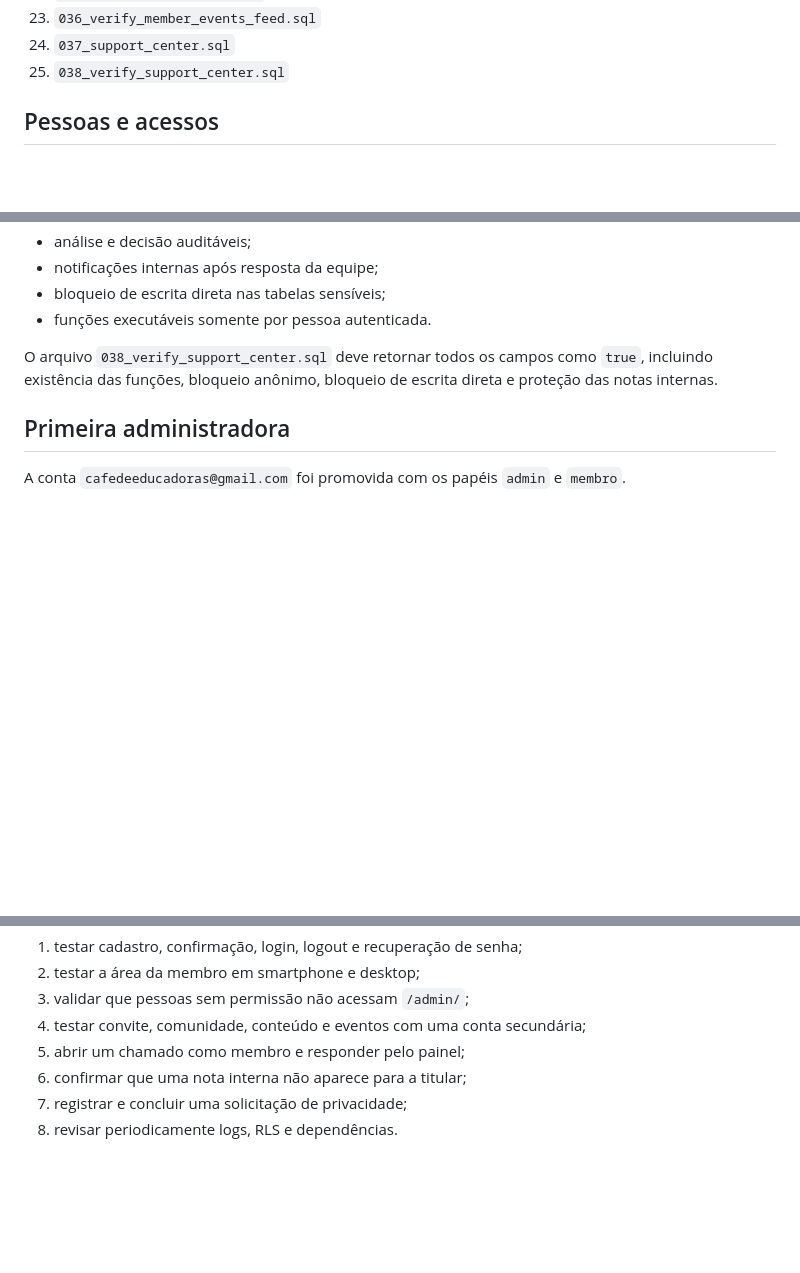
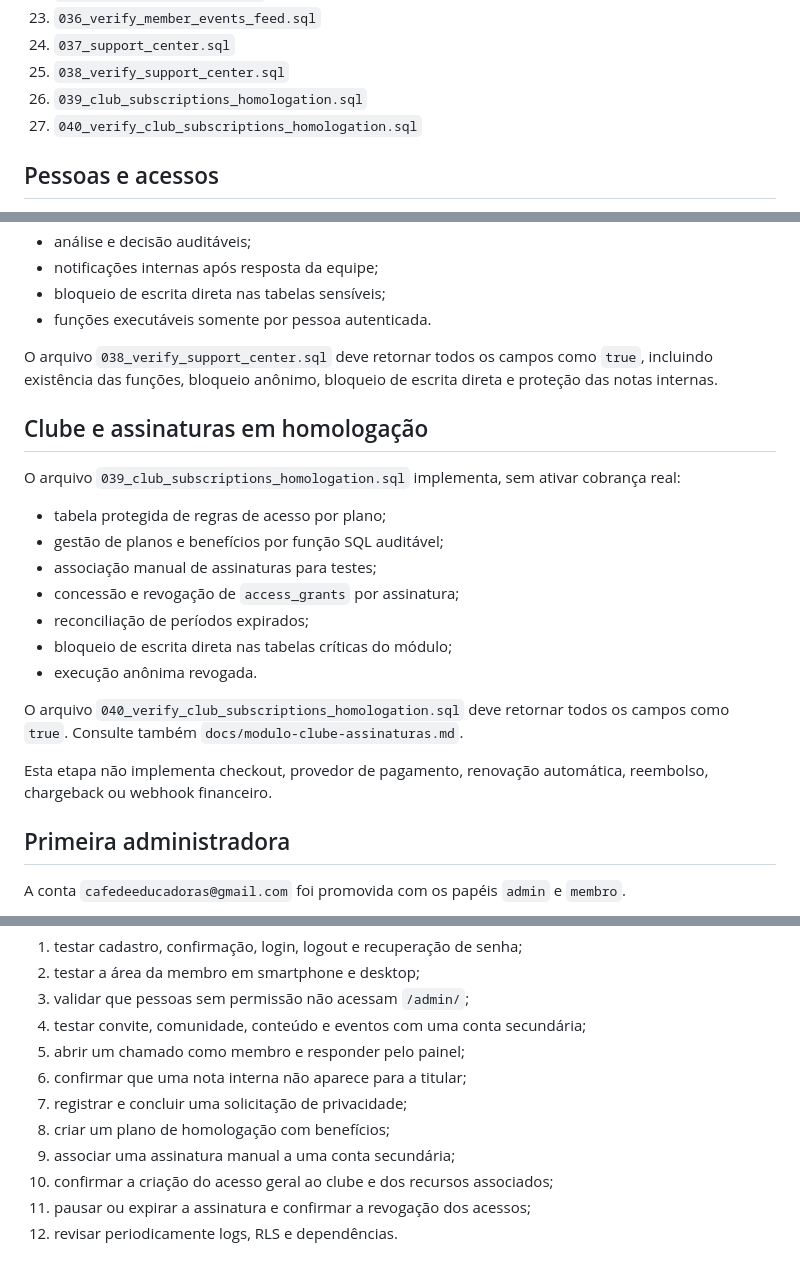
Before and after one commit to temdigital/Lar-com-Proposito, a Markdown page: docs/instalacao-supabase.md, 3 parts joined by grey strips. GitHub-like rendering; blank space fills up the shorter version.

Commit message:
docs: inclui instalação do clube em homologação

```diff
--- a/docs/instalacao-supabase.md
+++ b/docs/instalacao-supabase.md
@@ -35,6 +35,8 @@ Execute sempre em ordem numérica:
 23. `036_verify_member_events_feed.sql`
 24. `037_support_center.sql`
 25. `038_verify_support_center.sql`
+26. `039_club_subscriptions_homologation.sql`
+27. `040_verify_club_subscriptions_homologation.sql`
 
 ## Pessoas e acessos
 
@@ -71,6 +73,22 @@ O arquivo `037_support_center.sql` implementa:
 
 O arquivo `038_verify_support_center.sql` deve retornar todos os campos como `true`, incluindo existência das funções, bloqueio anônimo, bloqueio de escrita direta e proteção das notas internas.
 
+## Clube e assinaturas em homologação
+
+O arquivo `039_club_subscriptions_homologation.sql` implementa, sem ativar cobrança real:
+
+- tabela protegida de regras de acesso por plano;
+- gestão de planos e benefícios por função SQL auditável;
+- associação manual de assinaturas para testes;
+- concessão e revogação de `access_grants` por assinatura;
+- reconciliação de períodos expirados;
+- bloqueio de escrita direta nas tabelas críticas do módulo;
+- execução anônima revogada.
+
+O arquivo `040_verify_club_subscriptions_homologation.sql` deve retornar todos os campos como `true`. Consulte também `docs/modulo-clube-assinaturas.md`.
+
+Esta etapa não implementa checkout, provedor de pagamento, renovação automática, reembolso, chargeback ou webhook financeiro.
+
 ## Primeira administradora
 
 A conta `cafedeeducadoras@gmail.com` foi promovida com os papéis `admin` e `membro`.
@@ -99,4 +117,8 @@ Após concluir as migrations:
 5. abrir um chamado como membro e responder pelo painel;
 6. confirmar que uma nota interna não aparece para a titular;
 7. registrar e concluir uma solicitação de privacidade;
-8. revisar periodicamente logs, RLS e dependências.
+8. criar um plano de homologação com benefícios;
+9. associar uma assinatura manual a uma conta secundária;
+10. confirmar a criação do acesso geral ao clube e dos recursos associados;
+11. pausar ou expirar a assinatura e confirmar a revogação dos acessos;
+12. revisar periodicamente logs, RLS e dependências.
```
